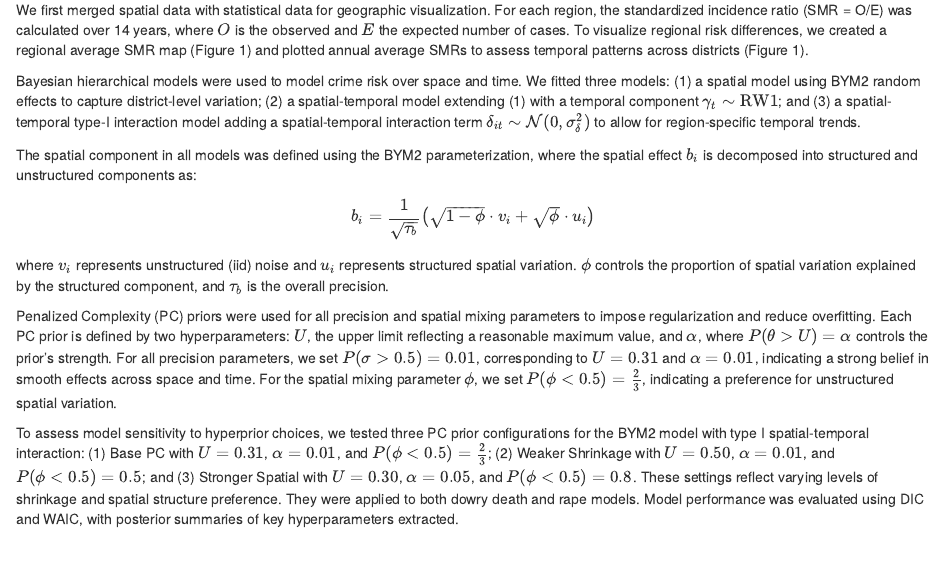
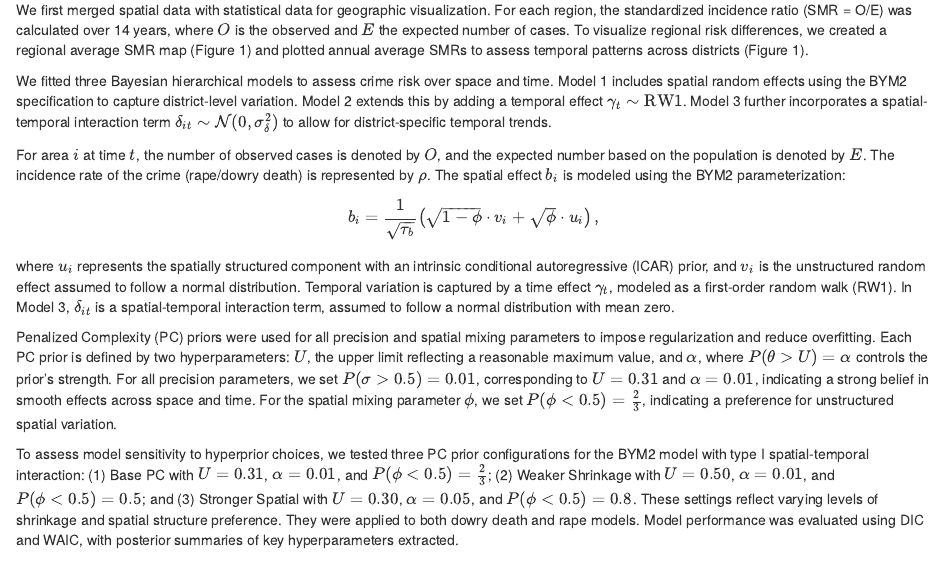
Before and after one commit to mariaserov/Bayesian_UP_CAW, an R Markdown document (Maria/Report_Writing.Rmd): the page in a window 1100 px wide, from 720 px down. Rendered offline with R 4.5, knitr and Pandoc, with nearby package versions; some code elsewhere in the file could not run offline.

Commit message:
Update Report_Writing.Rmd

```diff
--- a/Maria/Report_Writing.Rmd
+++ b/Maria/Report_Writing.Rmd
@@ -73,7 +73,7 @@ Data were sourced from the National Crime Record Bureau, covering rape and dowry
 
 We first merged spatial data with statistical data for geographic visualization. For each region, the standardized incidence ratio (SMR = O/E) was calculated over 14 years, where \( O \) is the observed and \( E \) the expected number of cases. To visualize regional risk differences, we created a regional average SMR map (Figure 1) and plotted annual average SMRs to assess temporal patterns across districts (Figure 1).
 
-Bayesian hierarchical models were used to model crime risk over space and time. We fitted three models: (1) a spatial model using BYM2 random effects to capture district-level variation; (2) a spatial-temporal model extending (1) with a temporal component \( \gamma_t \sim \text{RW1} \); and (3) a spatial-temporal type-I interaction model adding a spatial-temporal interaction term $\delta_{it} \sim \mathcal{N}(0, \sigma^2_\delta)$ to allow for region-specific temporal trends.
+We fitted three Bayesian hierarchical models to assess crime risk over space and time. Model 1 includes spatial random effects using the BYM2 specification to capture district-level variation. Model 2 extends this by adding a temporal effect $\gamma_t \sim \text{RW1}$. Model 3 further incorporates a spatial-temporal interaction term $\delta_{it} \sim \mathcal{N}(0, \sigma_\delta^2)$ to allow for district-specific temporal trends.
 
 \normalsize
 \renewcommand{\arraystretch}{1.0}
@@ -108,12 +108,11 @@ $\delta_{it} \sim \mathcal{N}(0, \sigma^2_\delta)$ \\
 \end{tabular}
 \end{center}
 
-The spatial component in all models was defined using the BYM2 parameterization, where the spatial effect $b_i$ is decomposed into structured and unstructured components as:
-
+For area $i$ at time $t$, the number of observed cases is denoted by $O$, and the expected number based on the population is denoted by $E$. The incidence rate of the crime (rape/dowry death) is represented by $\rho$. The spatial effect $b_i$ is modeled using the BYM2 parameterization:
 \[
-b_i = \frac{1}{\sqrt{\tau_b}} \left( \sqrt{1 - \phi} \cdot v_i + \sqrt{\phi} \cdot u_i \right)
+b_i = \frac{1}{\sqrt{\tau_b}} \left( \sqrt{1 - \phi} \cdot v_i + \sqrt{\phi} \cdot u_i \right),
 \]
-where $v_i$ represents unstructured (iid) noise and $u_i$ represents structured spatial variation. $\phi$ controls the proportion of spatial variation explained by the structured component, and $\tau_b$ is the overall precision.
+where $u_i$ represents the spatially structured component with an intrinsic conditional autoregressive (ICAR) prior, and $v_i$ is the unstructured random effect assumed to follow a normal distribution. Temporal variation is captured by a time effect $\gamma_t$, modeled as a first-order random walk (RW1). In Model 3, $\delta_{it}$ is a spatial-temporal interaction term, assumed to follow a normal distribution with mean zero.
 
 Penalized Complexity (PC) priors were used for all precision and spatial mixing parameters to impose regularization and reduce overfitting. Each PC prior is defined by two hyperparameters: \( U \), the upper limit reflecting a reasonable maximum value, and \( \alpha \), where \( P(\theta > U) = \alpha \) controls the prior’s strength. For all precision parameters, we set \( P(\sigma > 0.5) = 0.01 \), corresponding to \( U = 0.31 \) and \( \alpha = 0.01 \), indicating a strong belief in smooth effects across space and time. For the spatial mixing parameter \( \phi \), we set \( P(\phi < 0.5) = \frac{2}{3} \), indicating a preference for unstructured spatial variation.
 
```
